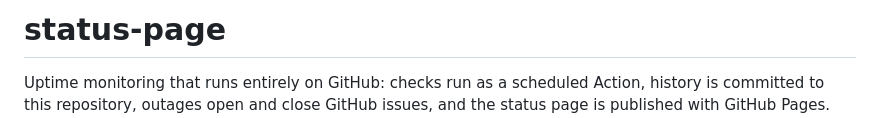
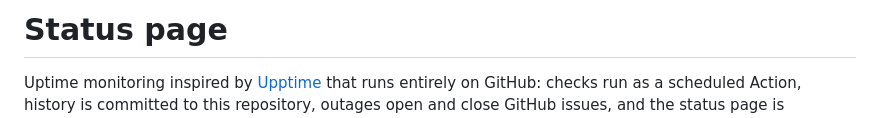
Before and after one commit to sysmike/status-page, a Markdown page: README.md, the part around the change. Drawn GitHub-style.

Commit message:
Revise README title and description
Updated the title and improved the description for clarity.

```diff
--- a/README.md
+++ b/README.md
@@ -1,6 +1,6 @@
-# status-page
+# Status page
 
-Uptime monitoring that runs entirely on GitHub: checks run as a scheduled
+Uptime monitoring inspired by [Upptime](https://github.com/upptime/upptime) that runs entirely on GitHub: checks run as a scheduled
 Action, history is committed to this repository, outages open and close GitHub
 issues, and the status page is published with GitHub Pages.
 
```
